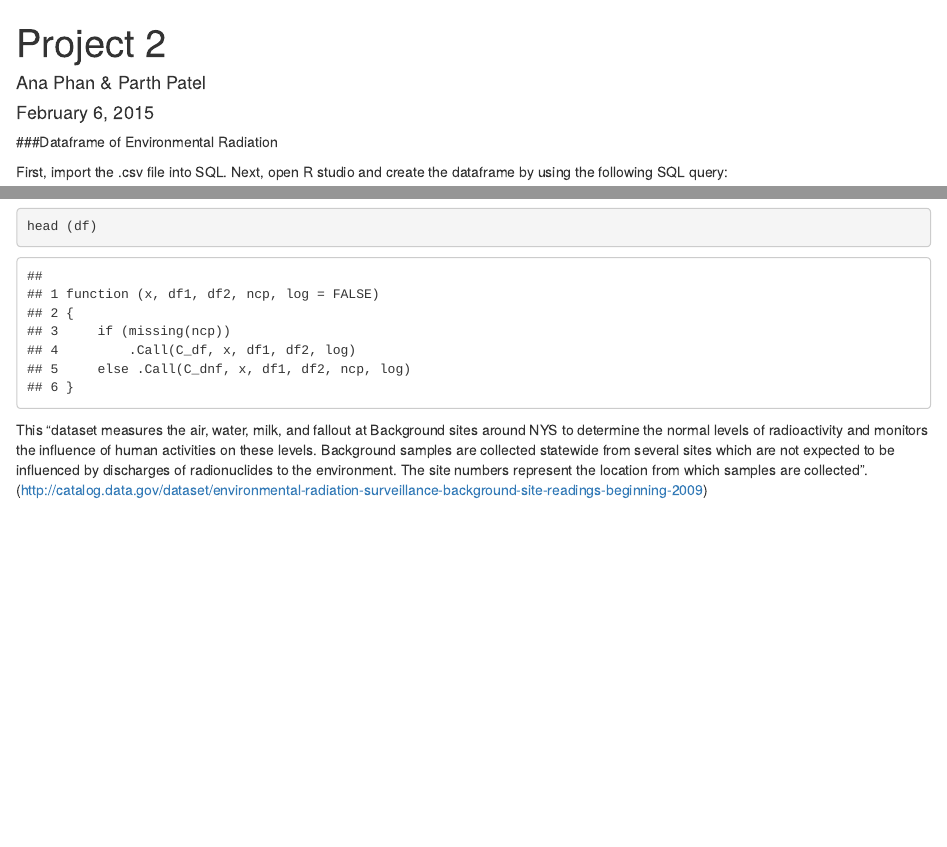
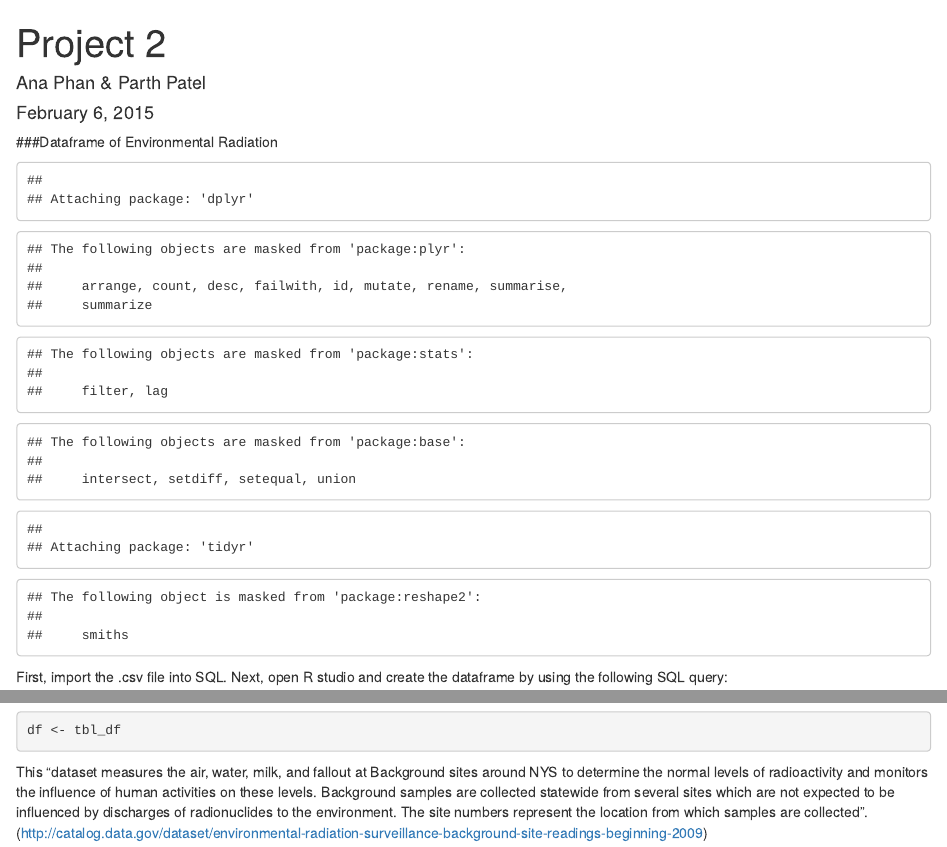
Before and after one commit to anaphan/DV_RProject2, an R Markdown document (DV_RProject2/00 Doc/project_steps.Rmd): the page in a window 1100 px wide, from its top, and a second part further down, joined at a grey line. Rendered offline with R 4.5, knitr and Pandoc, with nearby package versions; some code elsewhere in the file could not run offline.

Commit message:
Made a few changes to our file system

````diff
--- a/DV_RProject2/00 Doc/project_steps.Rmd
+++ b/DV_RProject2/00 Doc/project_steps.Rmd
@@ -13,6 +13,8 @@ library ('grid')
 library ('plyr')
 library ('RCurl')
 library ('reshape2')
+library ('dplyr')
+library ('tidyr')
 ```
 
 First, import the .csv file into SQL. Next, open R studio and create the dataframe by using the following SQL query:
@@ -29,7 +31,7 @@ A subset of the dataframe is shown below.
 source("../01 Data/dataframe.R")
 ```
 ``` {r}
-head (df)
+df <- tbl_df
 ```
 
 
````
Also changed, not shown: DV_RProject2/02 Data Wrangling/data_wrangle1.R (added, +1 -0 lines), DV_RProject2/02 Data Wrangling/data_wrangle2.R (added, +1 -0 lines), DV_RProject2/03 Visualizations/visuals.R (+0 -4 lines).
